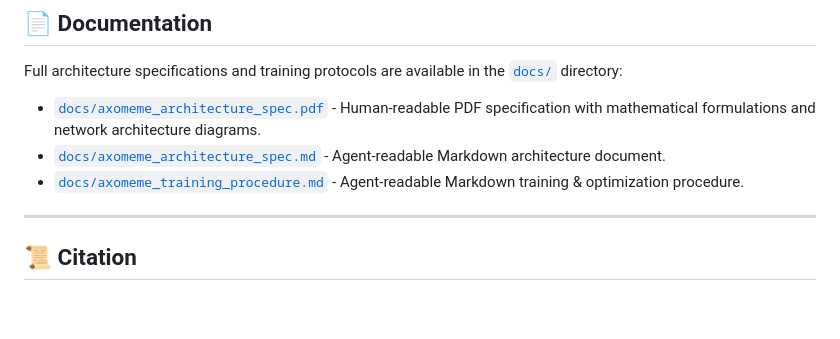
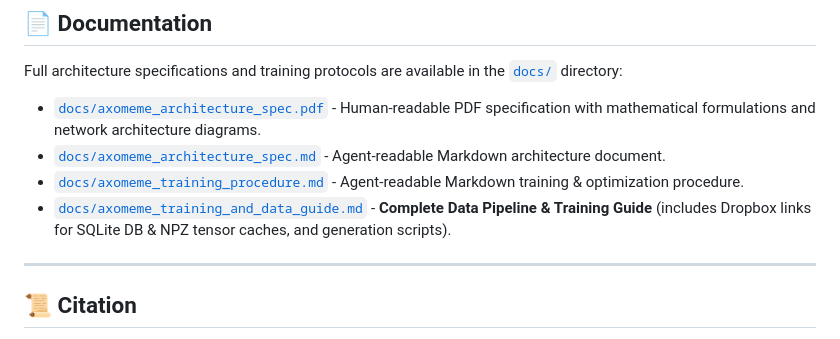
Before and after one commit to veg/axomeme3, a Markdown page: README.md, the part around the change. Rendered like a GitHub page; blank space fills up the shorter version.

Commit message:
Add model training guide with Dropbox data URLs and generation script documentation

```diff
--- a/README.md
+++ b/README.md
@@ -92,6 +92,7 @@ Full architecture specifications and training protocols are available in the [`d
 * [`docs/axomeme_architecture_spec.pdf`](docs/axomeme_architecture_spec.pdf) - Human-readable PDF specification with mathematical formulations and network architecture diagrams.
 * [`docs/axomeme_architecture_spec.md`](docs/axomeme_architecture_spec.md) - Agent-readable Markdown architecture document.
 * [`docs/axomeme_training_procedure.md`](docs/axomeme_training_procedure.md) - Agent-readable Markdown training & optimization procedure.
+* [`docs/axomeme_training_and_data_guide.md`](docs/axomeme_training_and_data_guide.md) - **Complete Data Pipeline & Training Guide** (includes Dropbox links for SQLite DB & NPZ tensor caches, and generation scripts).
 
 ---
 
```
Also changed, not shown: docs/axomeme_training_and_data_guide.md (added, +139 -0 lines).
